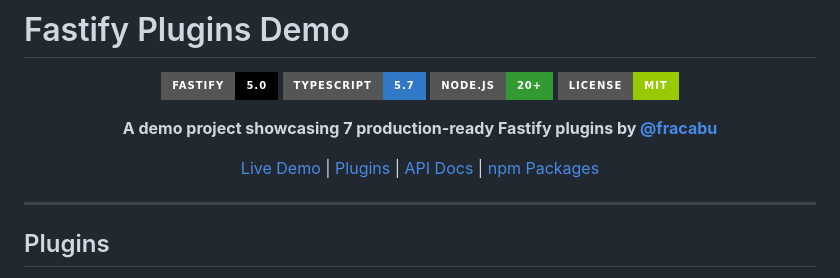
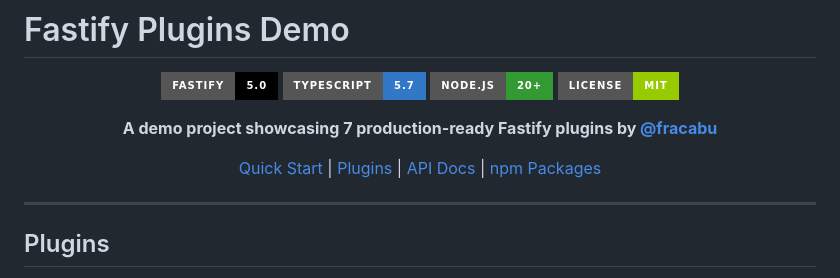
Before and after one commit to fracabu/fastify-plugins-demo, a Markdown page: README.md, the part around the change. GitHub-like rendering; badges without logos.

Commit message:
Rename misleading Live Demo link to Quick Start

```diff
--- a/README.md
+++ b/README.md
@@ -9,7 +9,7 @@
 
 **A demo project showcasing 7 production-ready Fastify plugins by [@fracabu](https://github.com/fracabu)**
 
-[Live Demo](#quick-start) | [Plugins](#plugins) | [API Docs](#api-endpoints) | [npm Packages](#npm-packages)
+[Quick Start](#quick-start) | [Plugins](#plugins) | [API Docs](#api-endpoints) | [npm Packages](#npm-packages)
 
 </div>
 
```
